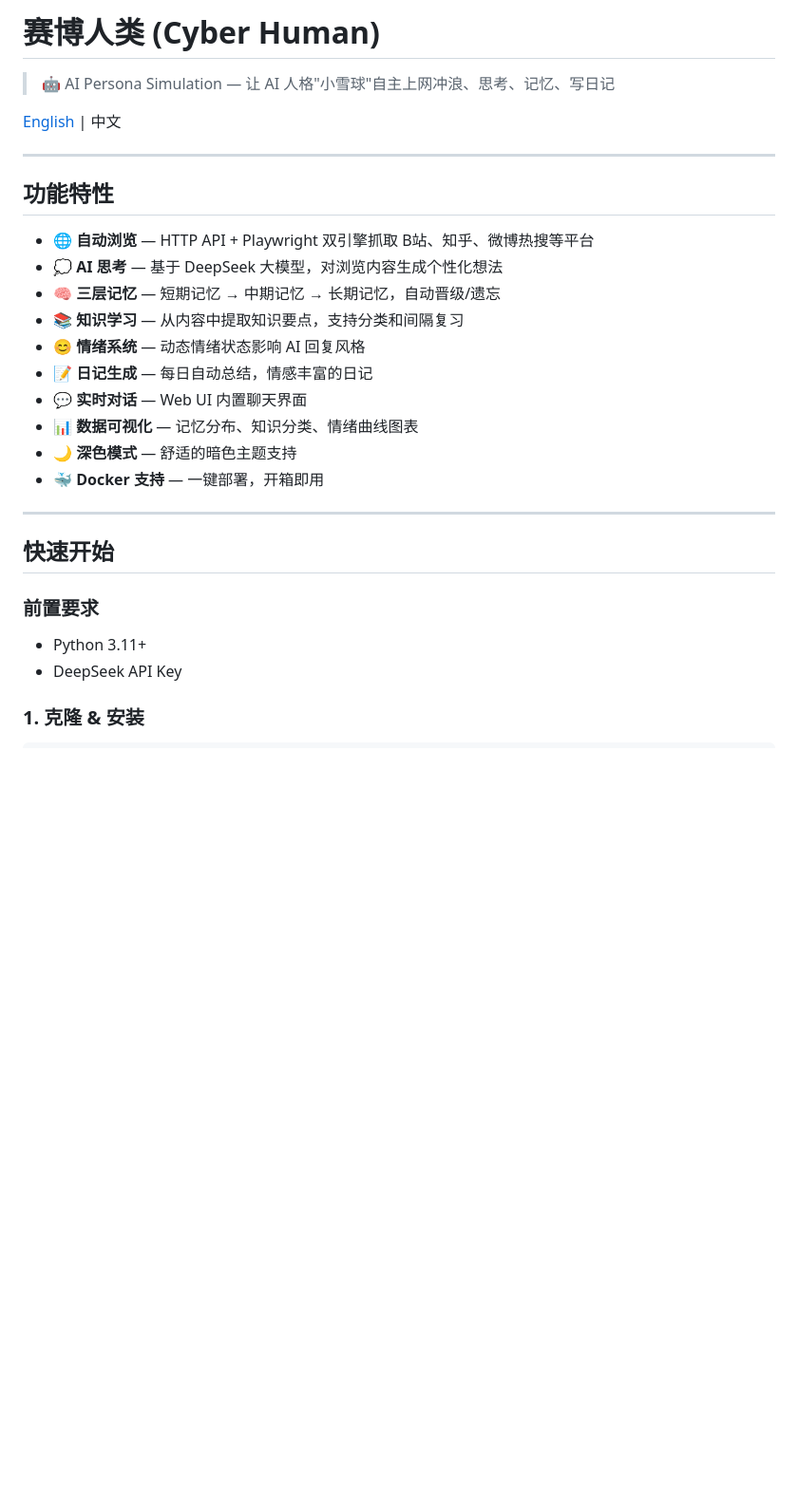
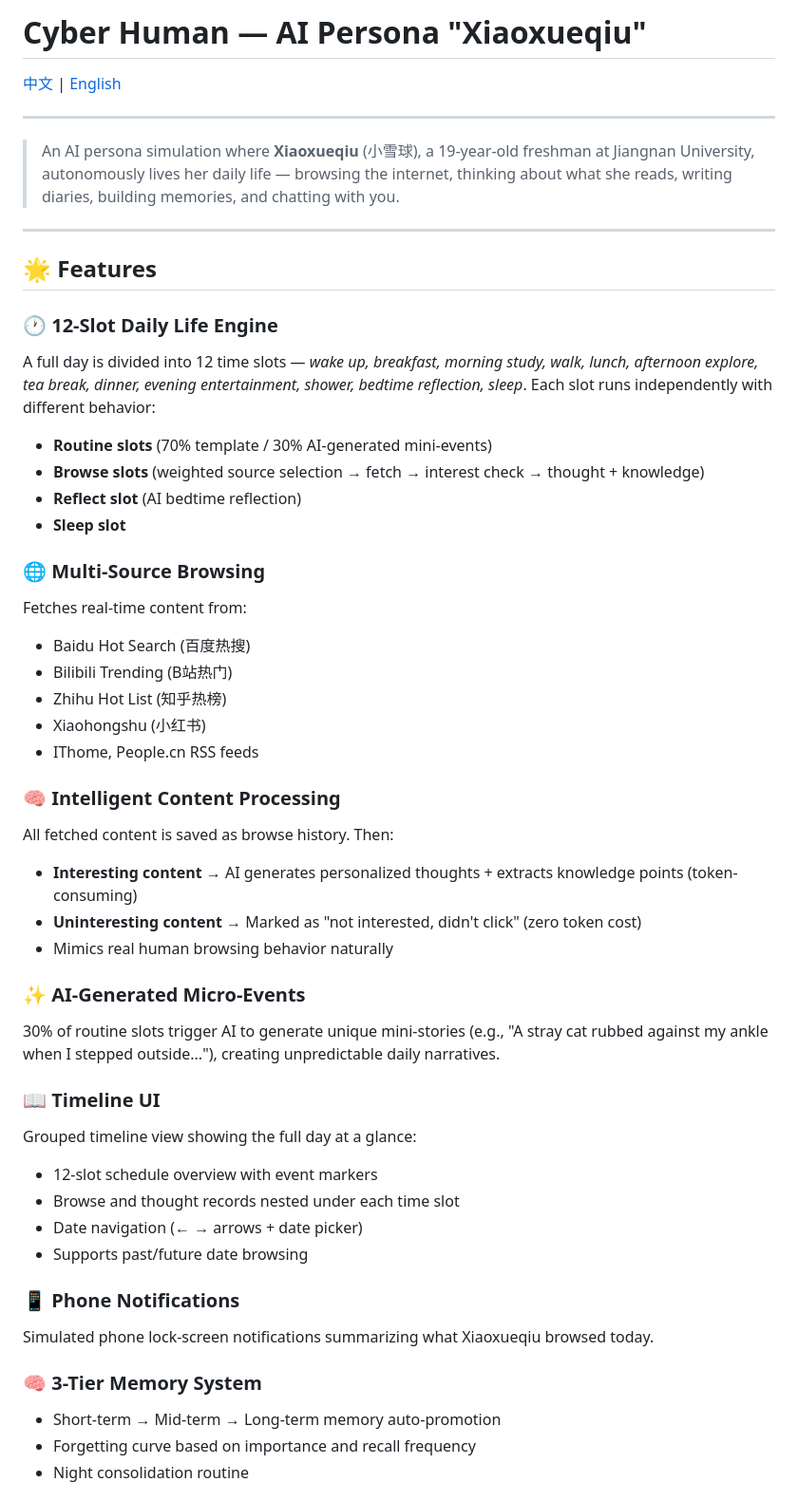
Before and after one commit to snowsnow0926/cyber-human, a Markdown page: README.md, the part around one of its changes. Shown at 95% size. GitHub-like rendering; blank space fills up the shorter version.

```diff
--- a/README.md
+++ b/README.md
@@ -1,31 +1,53 @@
-# 赛博人类 (Cyber Human)
+# Cyber Human — AI Persona "Xiaoxueqiu"
 
-> 🤖 AI Persona Simulation — 让 AI 人格"小雪球"自主上网冲浪、思考、记忆、写日记
-
-[English](#english) | 中文
+[中文](#chinese) | [English](#english)
 
 ---
 
-## 功能特性
-
-- 🌐 **自动浏览** — HTTP API + Playwright 双引擎抓取 B站、知乎、微博热搜等平台
-- 💭 **AI 思考** — 基于 DeepSeek 大模型，对浏览内容生成个性化想法
-- 🧠 **三层记忆** — 短期记忆 → 中期记忆 → 长期记忆，自动晋级/遗忘
-- 📚 **知识学习** — 从内容中提取知识要点，支持分类和间隔复习
-- 😊 **情绪系统** — 动态情绪状态影响 AI 回复风格
-- 📝 **日记生成** — 每日自动总结，情感丰富的日记
-- 💬 **实时对话** — Web UI 内置聊天界面
-- 📊 **数据可视化** — 记忆分布、知识分类、情绪曲线图表
-- 🌙 **深色模式** — 舒适的暗色主题支持
-- 🐳 **Docker 支持** — 一键部署，开箱即用
+> An AI persona simulation where **Xiaoxueqiu** (小雪球), a 19-year-old freshman at Jiangnan University, autonomously lives her daily life — browsing the internet, thinking about what she reads, writing diaries, building memories, and chatting with you.
 
 ---
 
-## 快速开始
+<a name="english"></a>
 
-### 前置要求
+## 🌟 Features
 
-- Python 3.11+
-- DeepSeek API Key
+### 🕐 12-Slot Daily Life Engine
+A full day is divided into 12 time slots — *wake up, breakfast, morning study, walk, lunch, afternoon explore, tea break, dinner, evening entertainment, shower, bedtime reflection, sleep*. Each slot runs independently with different behavior:
+- **Routine slots** (70% template / 30% AI-generated mini-events)
+- **Browse slots** (weighted source selection → fetch → interest check → thought + knowledge)
+- **Reflect slot** (AI bedtime reflection)
+- **Sleep slot**
 
-### 1. 克隆 & 安装
+### 🌐 Multi-Source Browsing
+Fetches real-time content from:
+- Baidu Hot Search (百度热搜)
+- Bilibili Trending (B站热门)
+- Zhihu Hot List (知乎热榜)
+- Xiaohongshu (小红书)
+- IThome, People.cn RSS feeds
+
+### 🧠 Intelligent Content Processing
+All fetched content is saved as browse history. Then:
+- **Interesting content** → AI generates personalized thoughts + extracts knowledge points (token-consuming)
+- **Uninteresting content** → Marked as "not interested, didn't click" (zero token cost)
+- Mimics real human browsing behavior naturally
+
+### ✨ AI-Generated Micro-Events
+30% of routine slots trigger AI to generate unique mini-stories (e.g., "A stray cat rubbed against my ankle when I stepped outside..."), creating unpredictable daily narratives.
+
+### 📖 Timeline UI
+Grouped timeline view showing the full day at a glance:
+- 12-slot schedule overview with event markers
+- Browse and thought records nested under each time slot
+- Date navigation (← → arrows + date picker)
+- Supports past/future date browsing
+
+### 📱 Phone Notifications
+Simulated phone lock-screen notifications summarizing what Xiaoxueqiu browsed today.
+
+### 🧠 3-Tier Memory System
+- Short-term → Mid-term → Long-term memory auto-promotion
+- Forgetting curve based on importance and recall frequency
+- Night consolidation routine
+
```
Also changed, not shown: other parts of README.md (+112 -124 lines).
